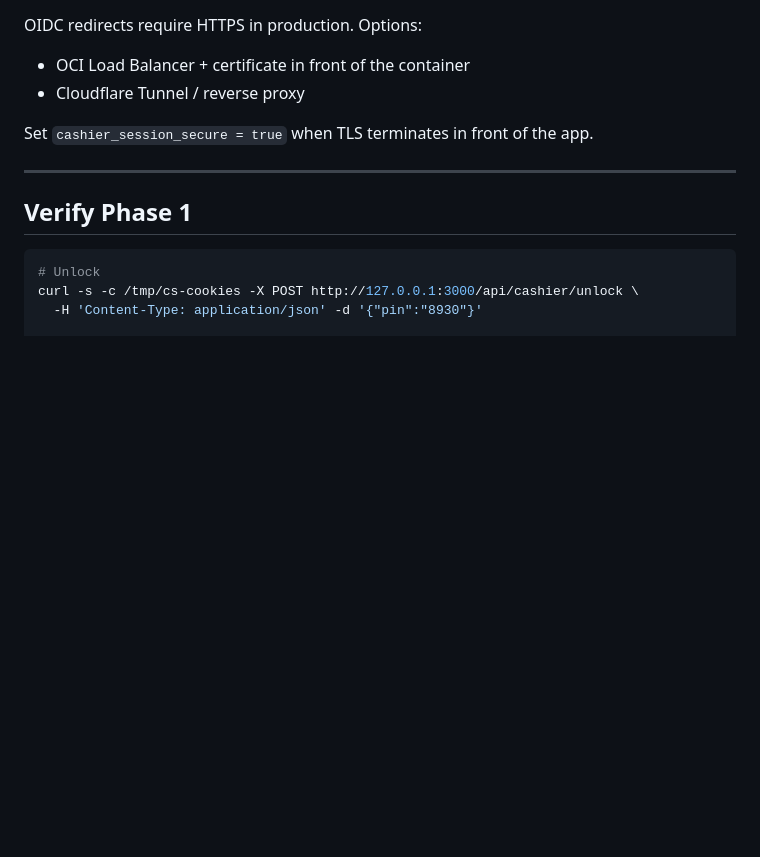
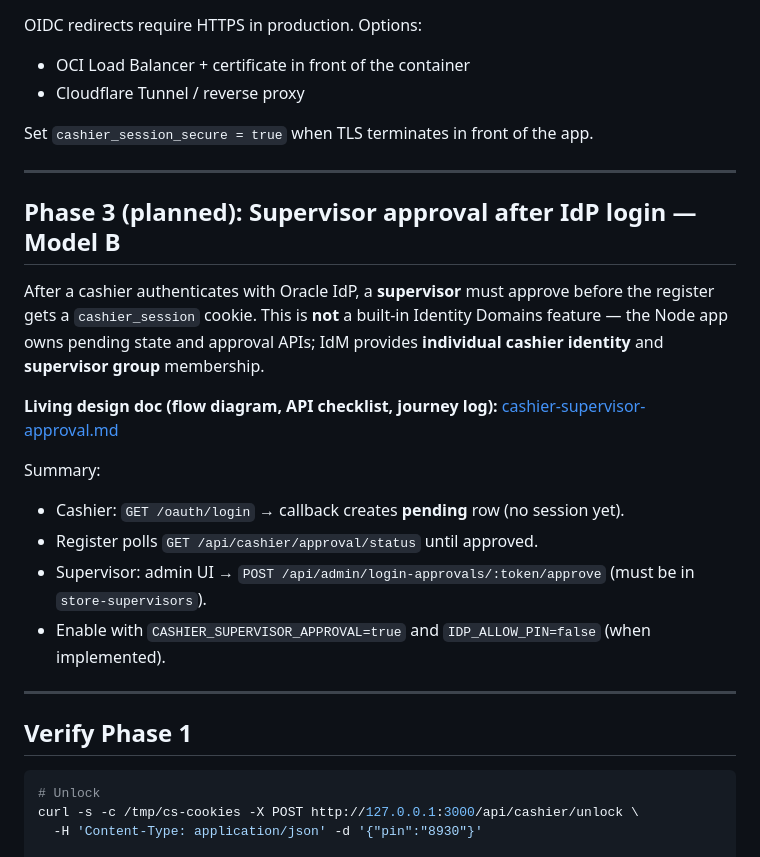
Before and after one commit to ltm893/cloud-store-893, a Markdown page: docs/idp-setup.md, the part around the change. GitHub-like rendering; blank space fills up the shorter version.

Commit message:
Add Model B supervisor approval design doc and flow diagrams.

````diff
--- a/docs/idp-setup.md
+++ b/docs/idp-setup.md
@@ -151,6 +151,21 @@ Set `cashier_session_secure = true` when TLS terminates in front of the app.
 
 ---
 
+## Phase 3 (planned): Supervisor approval after IdP login — Model B
+
+After a cashier authenticates with Oracle IdP, a **supervisor** must approve before the register gets a `cashier_session` cookie. This is **not** a built-in Identity Domains feature — the Node app owns pending state and approval APIs; IdM provides **individual cashier identity** and **supervisor group** membership.
+
+**Living design doc (flow diagram, API checklist, journey log):** [cashier-supervisor-approval.md](cashier-supervisor-approval.md)
+
+Summary:
+
+- Cashier: `GET /oauth/login` → callback creates **pending** row (no session yet).
+- Register polls `GET /api/cashier/approval/status` until approved.
+- Supervisor: admin UI → `POST /api/admin/login-approvals/:token/approve` (must be in `store-supervisors`).
+- Enable with `CASHIER_SUPERVISOR_APPROVAL=true` and `IDP_ALLOW_PIN=false` (when implemented).
+
+---
+
 ## Verify Phase 1
 
 ```bash
````
Also changed, not shown: CONTENTS.md (+2 -1 lines), docs/cashier-supervisor-approval.md (added, +223 -0 lines).
